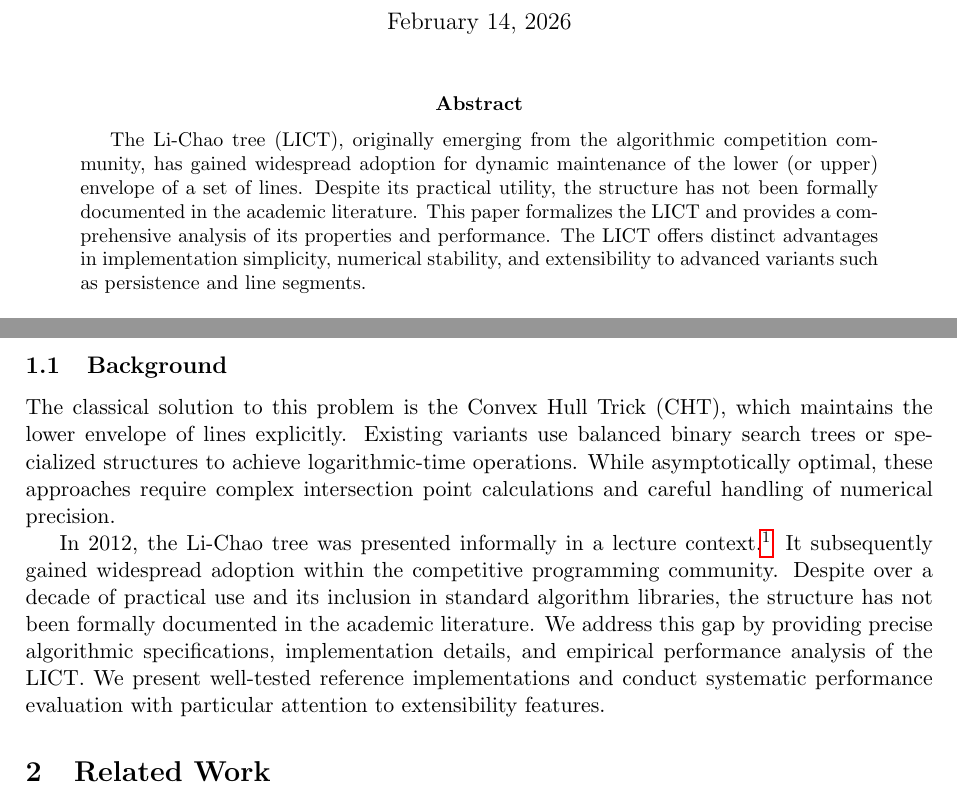
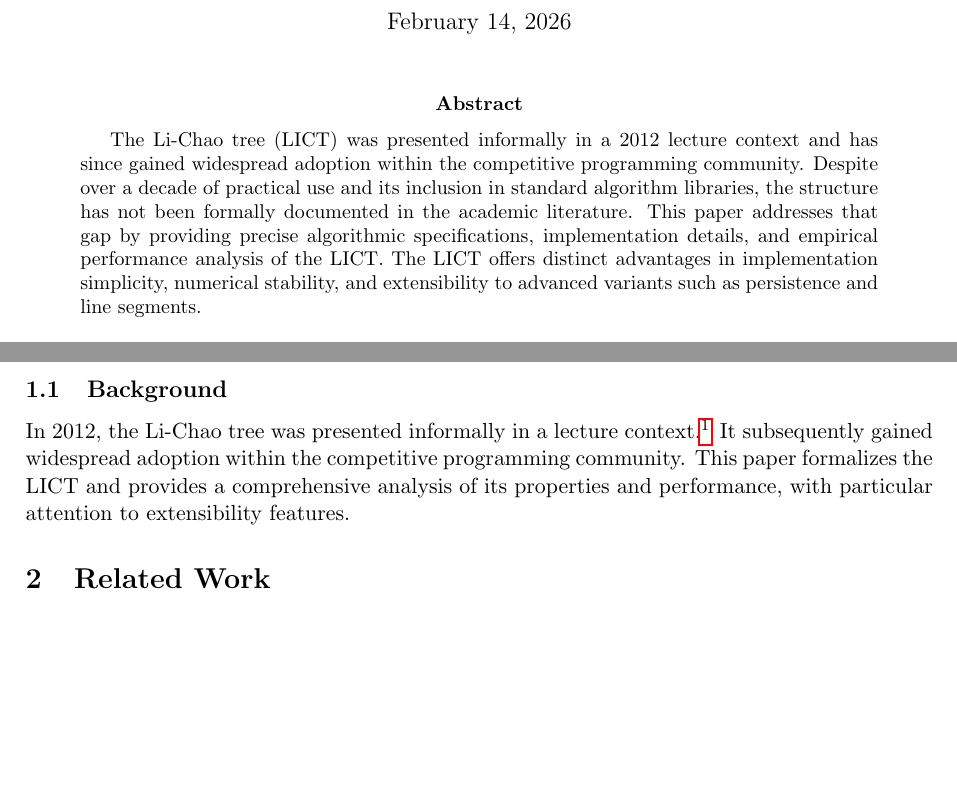
Before and after one commit to chnlich/lichao-tree, a LaTeX paper (doc/report.tex): two parts of pages 1 and 2 of 17, joined at a grey line, cut so that both start at the same text, the shorter picture padded with empty space. Compiled offline with pdfLaTeX.

Commit message:
Move Li-Chao context to Abstract, remove CHT from Background

```diff
--- a/doc/report.tex
+++ b/doc/report.tex
@@ -55,7 +55,7 @@ tabsize=2
 \maketitle
 
 \begin{abstract}
-The Li-Chao tree (LICT), originally emerging from the algorithmic competition community, has gained widespread adoption for dynamic maintenance of the lower (or upper) envelope of a set of lines. Despite its practical utility, the structure has not been formally documented in the academic literature. This paper formalizes the LICT and provides a comprehensive analysis of its properties and performance. The LICT offers distinct advantages in implementation simplicity, numerical stability, and extensibility to advanced variants such as persistence and line segments.
+The Li-Chao tree (LICT) was presented informally in a 2012 lecture context and has since gained widespread adoption within the competitive programming community. Despite over a decade of practical use and its inclusion in standard algorithm libraries, the structure has not been formally documented in the academic literature. This paper addresses that gap by providing precise algorithmic specifications, implementation details, and empirical performance analysis of the LICT. The LICT offers distinct advantages in implementation simplicity, numerical stability, and extensibility to advanced variants such as persistence and line segments.
 \end{abstract}
 
 \section{Introduction}
@@ -82,9 +82,7 @@ represents the ratio of the coordinate range to the precision level. For integer
 
 \subsection{Background}
 
-The classical solution to this problem is the Convex Hull Trick (CHT), which maintains the lower envelope of lines explicitly. Existing variants use balanced binary search trees or specialized structures to achieve logarithmic-time operations. While asymptotically optimal, these approaches require complex intersection point calculations and careful handling of numerical precision.
-
-In 2012, the Li-Chao tree was presented informally in a lecture context.\footnote{The data structure is conventionally referred to as the ``Li-Chao tree'' in the literature and competitive programming community.} It subsequently gained widespread adoption within the competitive programming community. Despite over a decade of practical use and its inclusion in standard algorithm libraries, the structure has not been formally documented in the academic literature. We address this gap by providing precise algorithmic specifications, implementation details, and empirical performance analysis of the LICT. We present well-tested reference implementations and conduct systematic performance evaluation with particular attention to extensibility features.
+In 2012, the Li-Chao tree was presented informally in a lecture context.\footnote{The data structure is conventionally referred to as the ``Li-Chao tree'' in the literature and competitive programming community.} It subsequently gained widespread adoption within the competitive programming community. This paper formalizes the LICT and provides a comprehensive analysis of its properties and performance, with particular attention to extensibility features.
 
 \section{Related Work}\label{sec:related}
 
```
